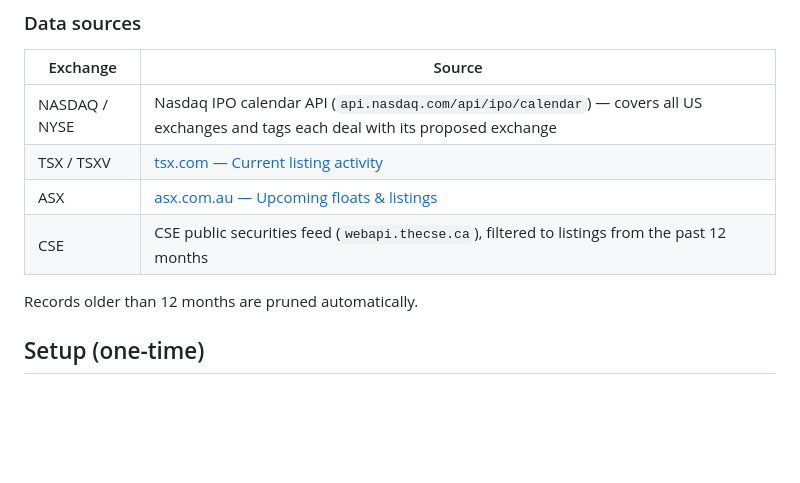
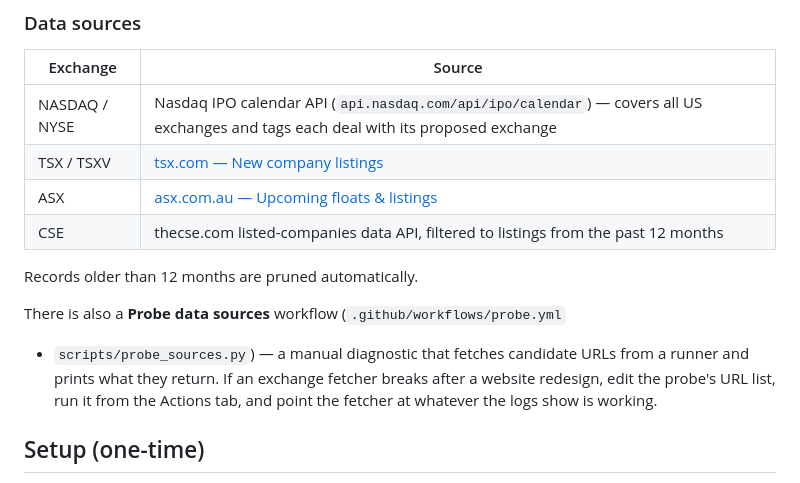
Before and after one commit to frprotech/ipos, a Markdown page: README.md, the part around the change. GitHub-like rendering; blank space fills up the shorter version.

Commit message:
Update README with final data sources and probe workflow docs
Co-Authored-By: Claude Fable 5 <noreply@anthropic.com>
Claude-Session: https://claude.ai/code/session_01NF65EQCJgdTFNuPWX4SEzf

```diff
--- a/README.md
+++ b/README.md
@@ -29,11 +29,17 @@ GitHub Actions (every 6 h) ──► scripts/fetch_ipos.py ──► data/ipos.j
 | Exchange | Source |
 | --- | --- |
 | NASDAQ / NYSE | Nasdaq IPO calendar API (`api.nasdaq.com/api/ipo/calendar`) — covers all US exchanges and tags each deal with its proposed exchange |
-| TSX / TSXV | [tsx.com — Current listing activity](https://www.tsx.com/listings/current-listing-activity) |
-| ASX | [asx.com.au — Upcoming floats & listings](https://www.asx.com.au/markets/trade-our-cash-market/upcoming-floats-and-listings) |
-| CSE | CSE public securities feed (`webapi.thecse.ca`), filtered to listings from the past 12 months |
+| TSX / TSXV | [tsx.com — New company listings](https://www.tsx.com/en/news/new-company-listings) |
+| ASX | [asx.com.au — Upcoming floats & listings](https://www.asx.com.au/listings/upcoming-floats-and-listings) |
+| CSE | thecse.com listed-companies data API, filtered to listings from the past 12 months |
 
 Records older than 12 months are pruned automatically.
+
+There is also a **Probe data sources** workflow (`.github/workflows/probe.yml`
++ `scripts/probe_sources.py`) — a manual diagnostic that fetches candidate
+URLs from a runner and prints what they return. If an exchange fetcher breaks
+after a website redesign, edit the probe's URL list, run it from the Actions
+tab, and point the fetcher at whatever the logs show is working.
 
 ## Setup (one-time)
 
```
